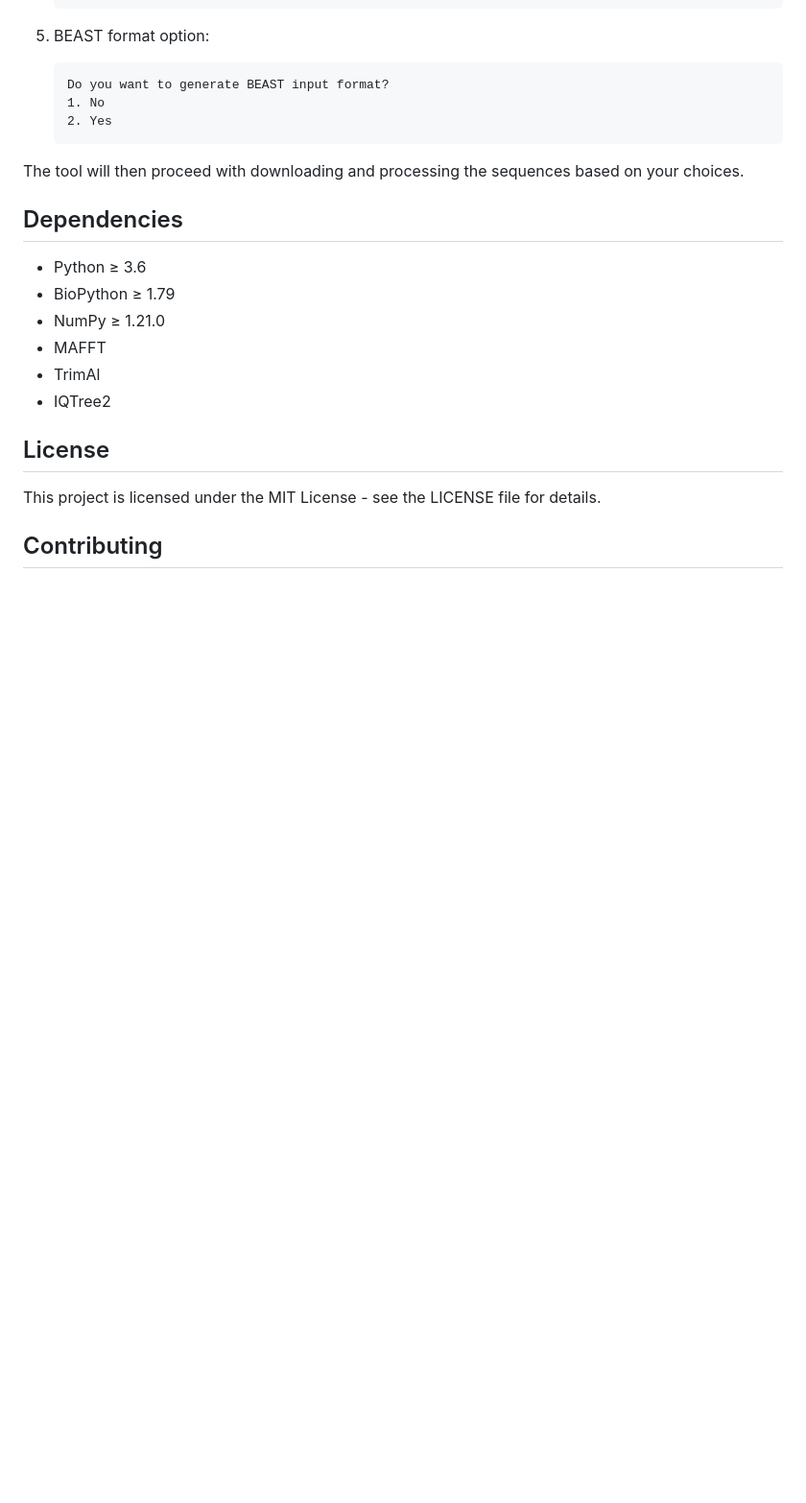
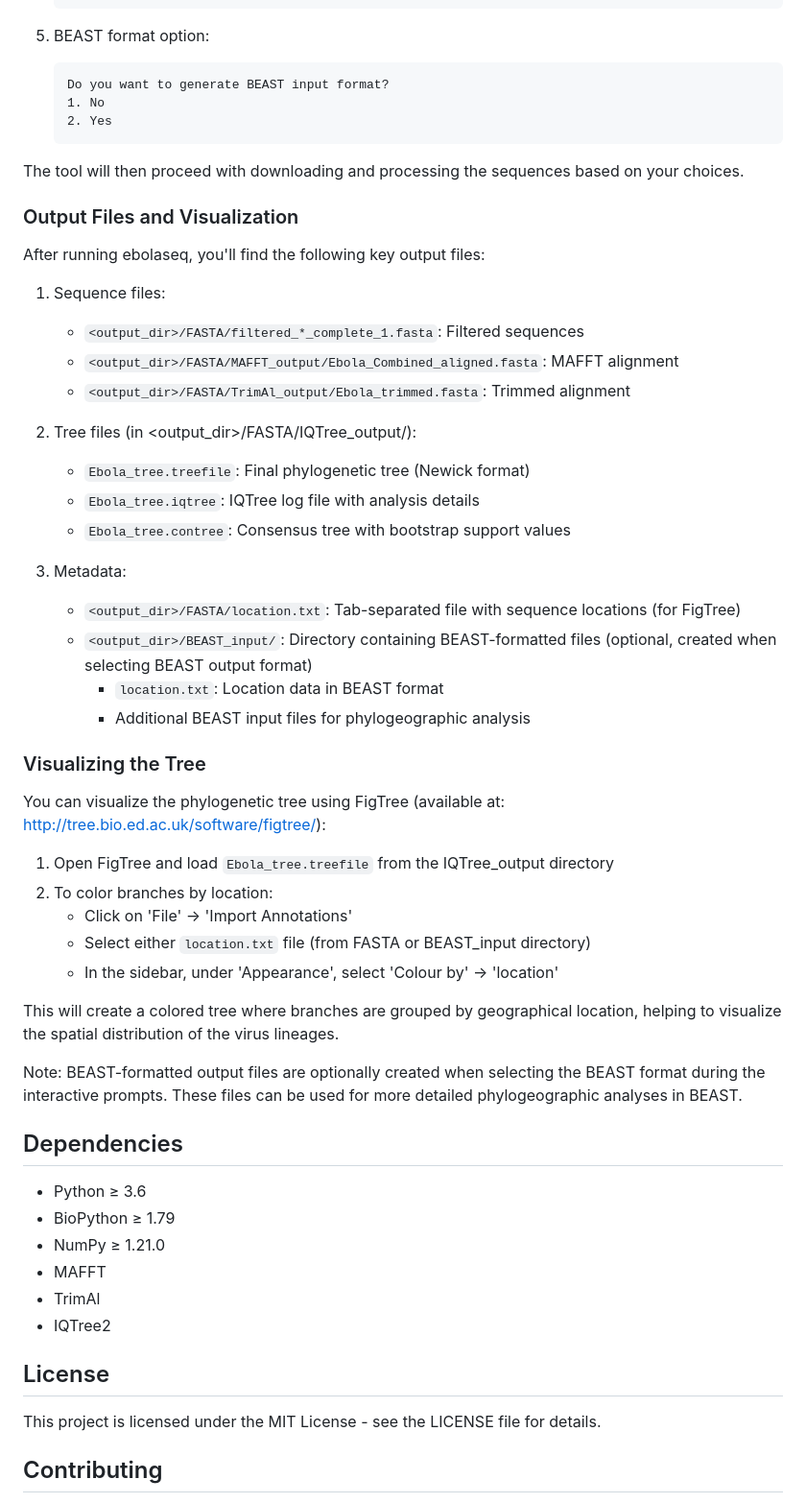
Before and after one commit to DaanJansen94/ebolaseq, a Markdown page: README.md, the part around the change. Shown: that part at 96% size. Drawn GitHub-style; blank space fills up the shorter version.

```diff
--- a/README.md
+++ b/README.md
@@ -154,6 +154,40 @@ When running EbolaSeq, you will be prompted to make the following choices:
 
 The tool will then proceed with downloading and processing the sequences based on your choices.
 
+### Output Files and Visualization
+
+After running ebolaseq, you'll find the following key output files:
+
+1. Sequence files:
+   - `<output_dir>/FASTA/filtered_*_complete_1.fasta`: Filtered sequences
+   - `<output_dir>/FASTA/MAFFT_output/Ebola_Combined_aligned.fasta`: MAFFT alignment
+   - `<output_dir>/FASTA/TrimAl_output/Ebola_trimmed.fasta`: Trimmed alignment
+
+2. Tree files (in <output_dir>/FASTA/IQTree_output/):
+   - `Ebola_tree.treefile`: Final phylogenetic tree (Newick format)
+   - `Ebola_tree.iqtree`: IQTree log file with analysis details
+   - `Ebola_tree.contree`: Consensus tree with bootstrap support values
+
+3. Metadata:
+   - `<output_dir>/FASTA/location.txt`: Tab-separated file with sequence locations (for FigTree)
+   - `<output_dir>/BEAST_input/`: Directory containing BEAST-formatted files (optional, created when selecting BEAST output format)
+     - `location.txt`: Location data in BEAST format
+     - Additional BEAST input files for phylogeographic analysis
+
+### Visualizing the Tree
+
+You can visualize the phylogenetic tree using FigTree (available at: http://tree.bio.ed.ac.uk/software/figtree/):
+
+1. Open FigTree and load `Ebola_tree.treefile` from the IQTree_output directory
+2. To color branches by location:
+   - Click on 'File' → 'Import Annotations'
+   - Select either `location.txt` file (from FASTA or BEAST_input directory)
+   - In the sidebar, under 'Appearance', select 'Colour by' → 'location'
+
+This will create a colored tree where branches are grouped by geographical location, helping to visualize the spatial distribution of the virus lineages.
+
+Note: BEAST-formatted output files are optionally created when selecting the BEAST format during the interactive prompts. These files can be used for more detailed phylogeographic analyses in BEAST.
+
 ## Dependencies
 
 - Python ≥ 3.6
```
